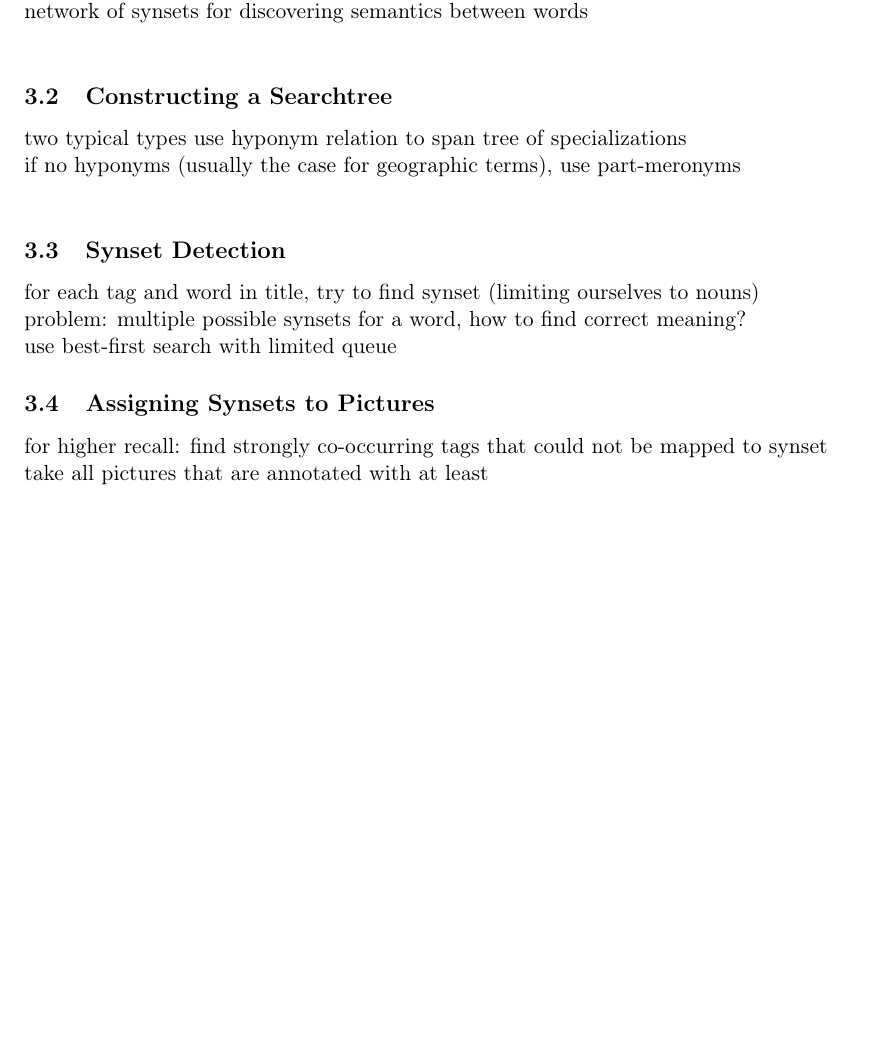
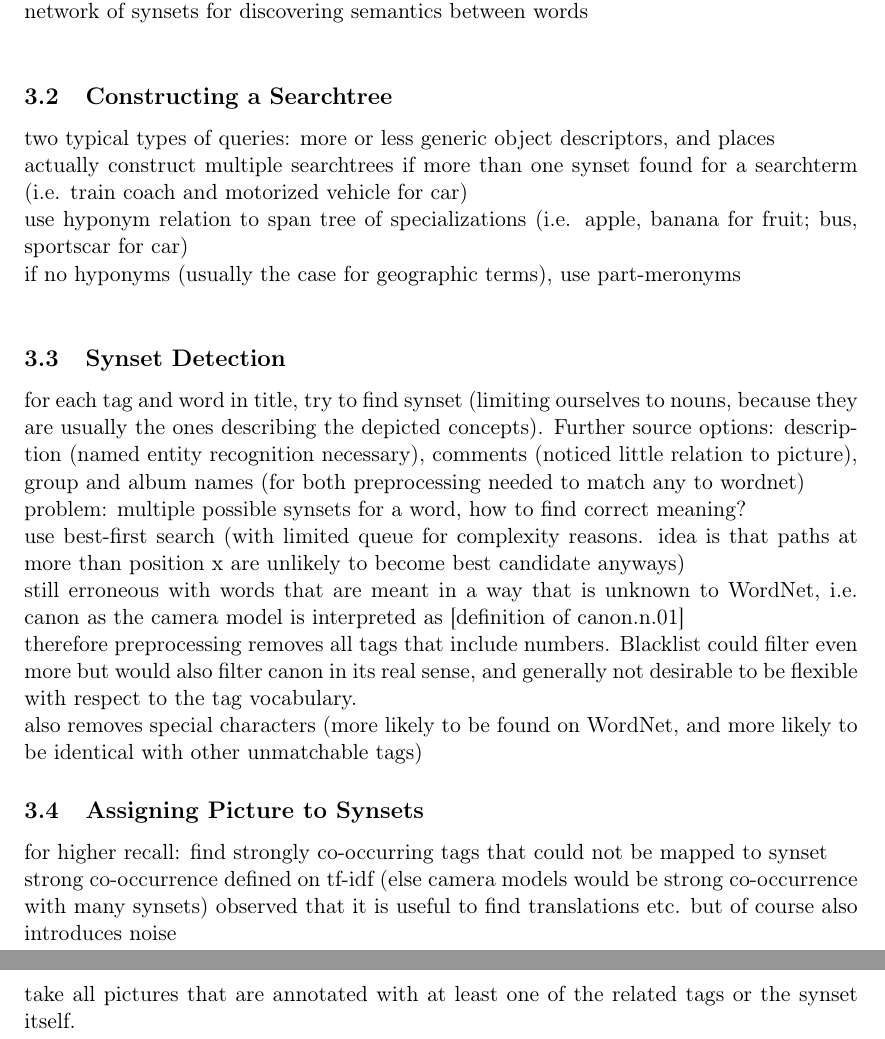
Before and after one commit to nicolas-fricke/semmul2013-group1, a LaTeX document (paper/semmul_group1.tex, which reads paper/chapters/chapter_3.tex): part of page 6 of 14 before the commit and two parts of pages 6 and 7 of 15 after it, the two joined at a grey line, cut so that both start at the same text, the shorter picture padded with empty space. Compiled offline with pdfLaTeX.

Commit message:
more notes on synset detection

```diff
--- a/paper/chapters/chapter_3.tex
+++ b/paper/chapters/chapter_3.tex
@@ -9,15 +9,21 @@ network of synsets for discovering semantics between words \\
 
 
 \subsection{Constructing a Searchtree}
-two typical types
-use hyponym relation to span tree of specializations \\
-if no hyponyms (usually the case for geographic terms), use part-meronyms \\
+two typical types of queries: more or less generic object descriptors, and places \\
+actually construct multiple searchtrees if more than one synset found for a searchterm (i.e. train coach and motorized vehicle for car)\\
+use hyponym relation to span tree of specializations (i.e. apple, banana for fruit; bus, sportscar for car)\\
+if no hyponyms (usually the case for geographic terms), use part-meronyms\\
 
 \subsection{Synset Detection}
-for each tag and word in title, try to find synset (limiting ourselves to nouns) \\
+for each tag and word in title, try to find synset (limiting ourselves to nouns, because they are usually the ones describing the depicted concepts). Further source options: description (named entity recognition necessary), comments (noticed little relation to picture), group and album names (for both preprocessing needed to match any to wordnet)  \\
 problem: multiple possible synsets for a word, how to find correct meaning? \\
-use best-first search with limited queue
+use best-first search (with limited queue for complexity reasons. idea is that paths at more than position x are unlikely to become best candidate anyways) \\
+still erroneous with words that are meant in a way that is unknown to WordNet, i.e. canon as the camera model is interpreted as [definition of canon.n.01]  \\
+therefore preprocessing removes all tags that include numbers. Blacklist could filter even more but would also filter canon in its real sense, and generally not desirable to be flexible with respect to the tag vocabulary.  \\
+also removes special characters (more likely to be found on WordNet, and more likely to be identical with other unmatchable tags)
 
-\subsection{Assigning Synsets to Pictures}
+\subsection{Assigning Picture to Synsets}
 for higher recall: find strongly co-occurring tags that could not be mapped to synset \\
-take all pictures that are annotated with at least
+strong co-occurrence defined on tf-idf (else camera models would be strong co-occurrence with many synsets)
+observed that it is useful to find translations etc. but of course also introduces noise \\
+take all pictures that are annotated with at least one of the related tags or the synset itself.
```
Also changed, not shown: paper/semmul_group1.pdf.
